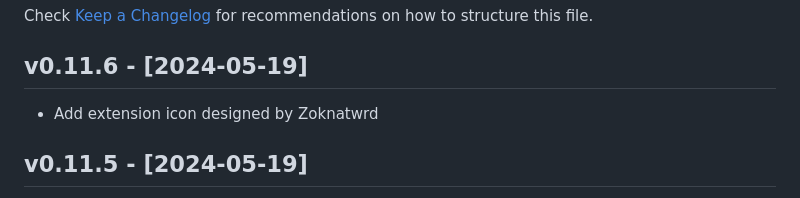
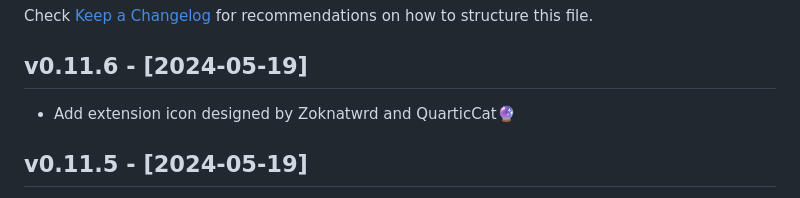
Before and after one commit to Enter-tainer/typst-preview, a Markdown page: addons/vscode/CHANGELOG.md, the part around the change. Drawn GitHub-style.

Commit message:
docs: update logo changelog

```diff
--- a/addons/vscode/CHANGELOG.md
+++ b/addons/vscode/CHANGELOG.md
@@ -6,7 +6,7 @@ Check [Keep a Changelog](http://keepachangelog.com/) for recommendations on how
 
 ## v0.11.6 - [2024-05-19]
 
-- Add extension icon designed by Zoknatwrd
+- Add extension icon designed by Zoknatwrd and QuarticCat🔮
 
 ## v0.11.5 - [2024-05-19]
 
```
